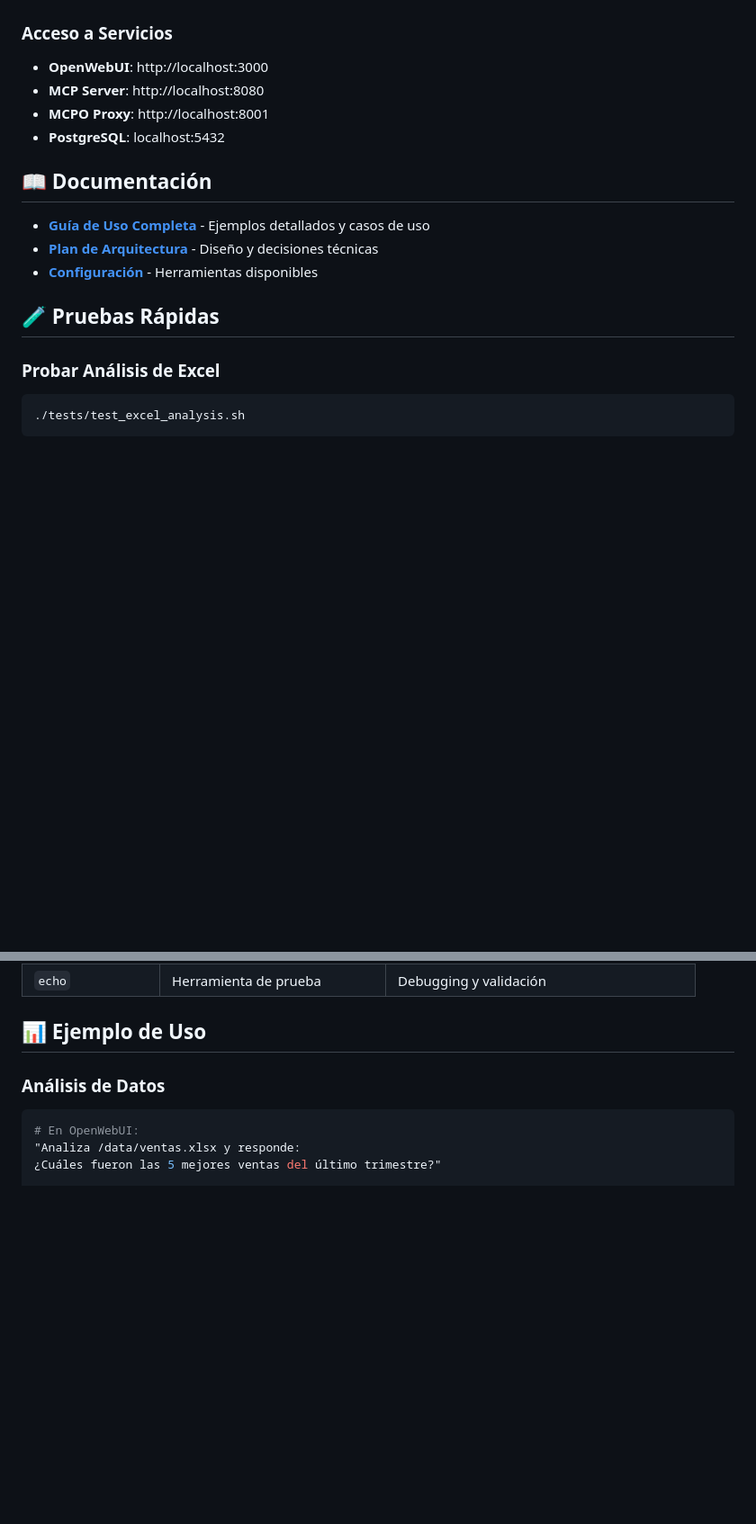
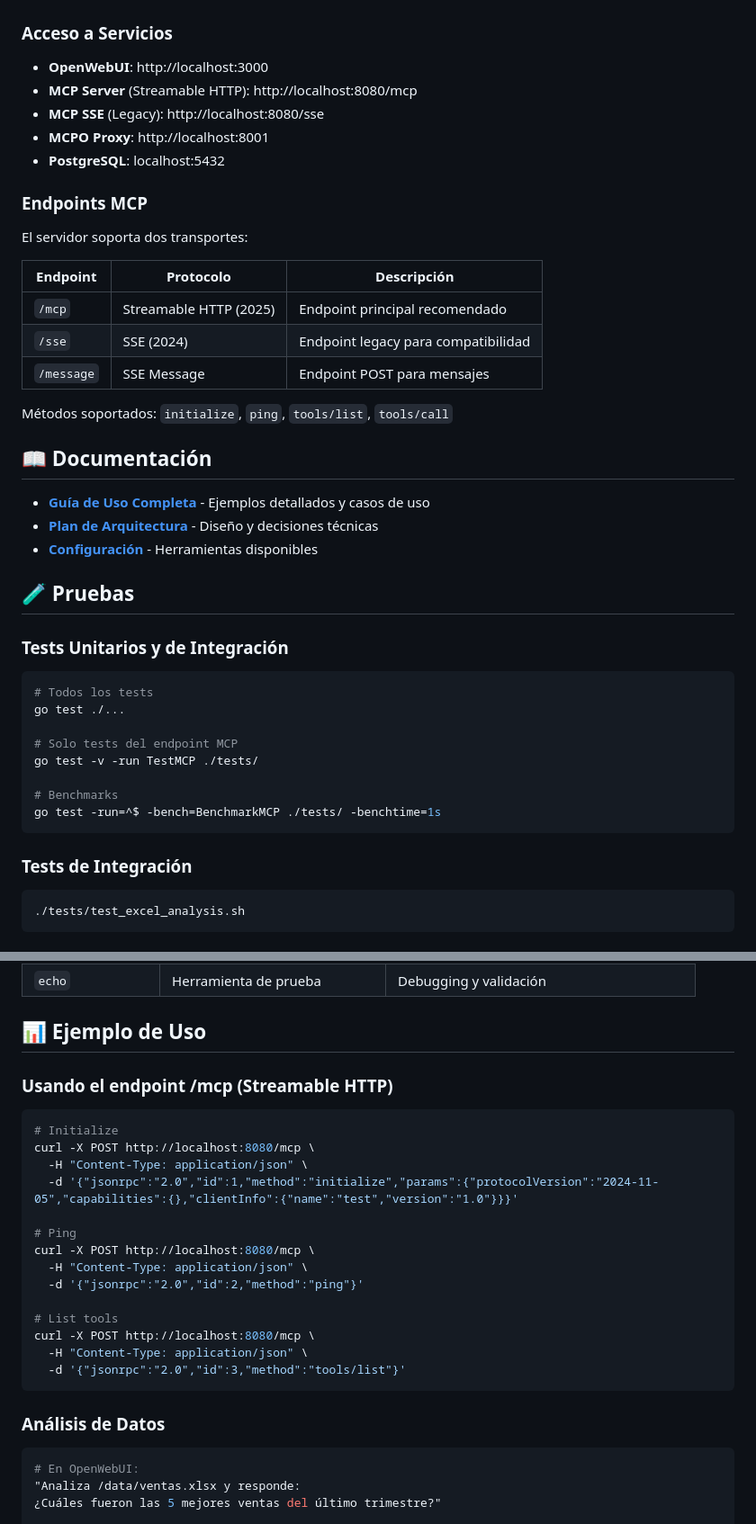
Before and after one commit to sudebaker/mcp-go, a Markdown page: README.md, 2 parts joined by grey strips. Shown at 90% size. Rendered like a GitHub page; blank space fills up the shorter version.

Commit message:
docs: update README with MCP/SSE endpoints and test documentation
- Add endpoint documentation table (/mcp, /sse, /message)
- Add curl examples for initialize, ping, tools/list
- Add Go test commands and benchmarks
- Update project structure with test files

````diff
--- a/README.md
+++ b/README.md
@@ -41,9 +41,22 @@ docker-compose ps
 ### Acceso a Servicios
 
 - **OpenWebUI**: http://localhost:3000
-- **MCP Server**: http://localhost:8080
+- **MCP Server** (Streamable HTTP): http://localhost:8080/mcp
+- **MCP SSE** (Legacy): http://localhost:8080/sse
 - **MCPO Proxy**: http://localhost:8001
 - **PostgreSQL**: localhost:5432
+
+### Endpoints MCP
+
+El servidor soporta dos transportes:
+
+| Endpoint | Protocolo | Descripción |
+|----------|-----------|-------------|
+| `/mcp` | Streamable HTTP (2025) | Endpoint principal recomendado |
+| `/sse` | SSE (2024) | Endpoint legacy para compatibilidad |
+| `/message` | SSE Message | Endpoint POST para mensajes |
+
+ Métodos soportados: `initialize`, `ping`, `tools/list`, `tools/call`
 
 ## 📖 Documentación
 
@@ -51,9 +64,22 @@ docker-compose ps
 - **[Plan de Arquitectura](Plan.md)** - Diseño y decisiones técnicas
 - **[Configuración](configs/config.yaml)** - Herramientas disponibles
 
-## 🧪 Pruebas Rápidas
+## 🧪 Pruebas
 
-### Probar Análisis de Excel
+### Tests Unitarios y de Integración
+
+```bash
+# Todos los tests
+go test ./...
+
+# Solo tests del endpoint MCP
+go test -v -run TestMCP ./tests/
+
+# Benchmarks
+go test -run=^$ -bench=BenchmarkMCP ./tests/ -benchtime=1s
+```
+
+### Tests de Integración
 
 ```bash
 ./tests/test_excel_analysis.sh
@@ -80,6 +106,25 @@ docker-compose ps
 | `echo` | Herramienta de prueba | Debugging y validación |
 
 ## 📊 Ejemplo de Uso
+
+### Usando el endpoint /mcp (Streamable HTTP)
+
+```bash
+# Initialize
+curl -X POST http://localhost:8080/mcp \
+  -H "Content-Type: application/json" \
+  -d '{"jsonrpc":"2.0","id":1,"method":"initialize","params":{"protocolVersion":"2024-11-05","capabilities":{},"clientInfo":{"name":"test","version":"1.0"}}}'
+
+# Ping
+curl -X POST http://localhost:8080/mcp \
+  -H "Content-Type: application/json" \
+  -d '{"jsonrpc":"2.0","id":2,"method":"ping"}'
+
+# List tools
+curl -X POST http://localhost:8080/mcp \
+  -H "Content-Type: application/json" \
+  -d '{"jsonrpc":"2.0","id":3,"method":"tools/list"}'
+```
 
 ### Análisis de Datos
 
````
Also changed, not shown: other parts of README.md (+9 -1 lines).
